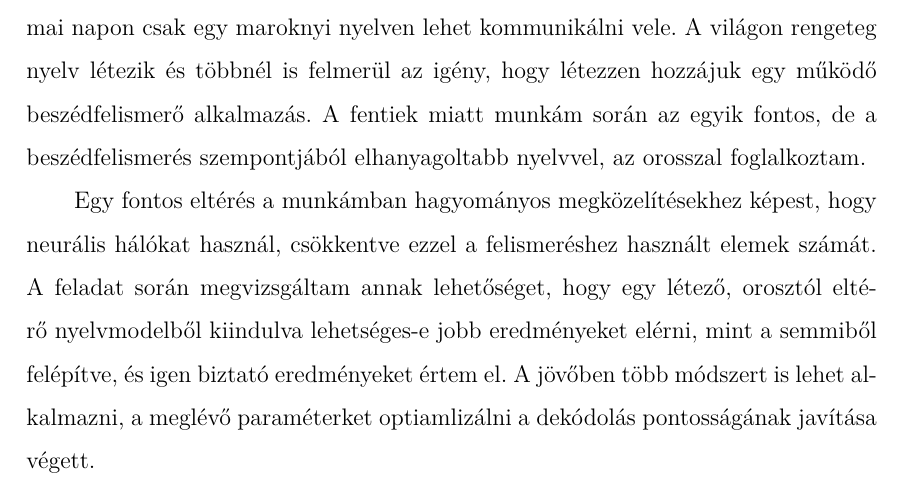
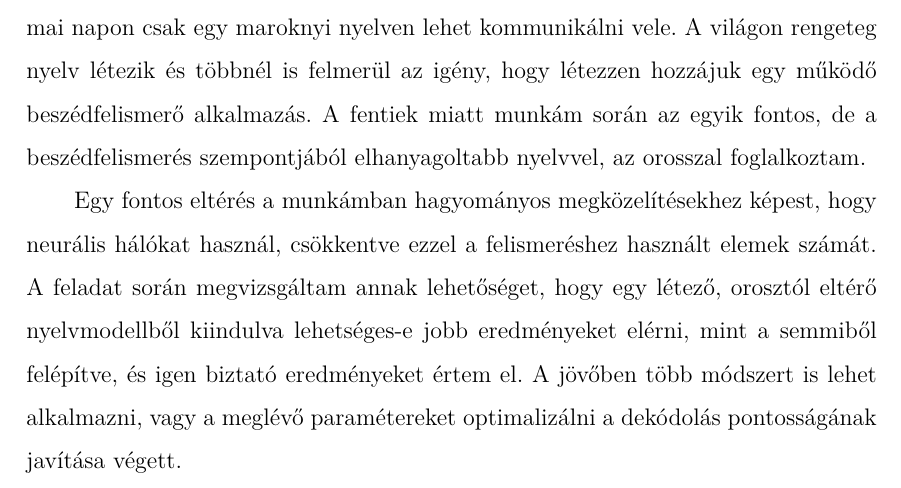
Before and after one commit to Issikul/russian_asr, a LaTeX thesis (Diplomaterv_LaTeX_v1/thesis.tex, which reads Diplomaterv_LaTeX_v1/content/abstract.tex): part of page 7 of 46, cut so that both start at the same text. Compiled offline with XeLaTeX.

Commit message:
minor spelling mistake fix

```diff
--- a/Diplomaterv_LaTeX_v1/content/abstract.tex
+++ b/Diplomaterv_LaTeX_v1/content/abstract.tex
@@ -12,7 +12,7 @@ Amióta lehetséges az emberi hang digitális rögzítése, roppantul izgatja fa
 
 Számos implementáció létezik, mint az Amazon Echo, vagy a Microsoft Cortana személyi asszisztense, melyek a bemenő hangot értelmezve igyekeznek válaszolni kérdéseinkre vagy egyéb feladatok elvégzését végezhetik. Ezek a termékek és alkalmazások először az angol nyelvterületeken terjedtek el, aminek oka a nyelvben magában keresendő, hiszen kezdetben angol nyelvű társalgásra, bemenetre készültek, és még a mai napon csak egy maroknyi nyelven lehet kommunikálni vele. A világon rengeteg nyelv létezik és többnél is felmerül az igény, hogy létezzen hozzájuk egy működő beszédfelismerő alkalmazás. A fentiek miatt munkám során az egyik fontos, de a beszédfelismerés szempontjából elhanyagoltabb nyelvvel, az orosszal foglalkoztam.
 
-Egy fontos eltérés a munkámban hagyományos megközelítésekhez képest, hogy neurális hálókat használ, csökkentve ezzel a felismeréshez használt elemek számát. A feladat során megvizsgáltam annak lehetőséget, hogy egy létező, orosztól eltérő nyelvmodelből kiindulva lehetséges-e jobb eredményeket elérni, mint a semmiből felépítve, és igen biztató eredményeket értem el. A jövőben több módszert is lehet alkalmazni, a meglévő paraméterket optiamlizálni a dekódolás pontosságának javítása végett.
+Egy fontos eltérés a munkámban hagyományos megközelítésekhez képest, hogy neurális hálókat használ, csökkentve ezzel a felismeréshez használt elemek számát. A feladat során megvizsgáltam annak lehetőséget, hogy egy létező, orosztól eltérő nyelvmodellből kiindulva lehetséges-e jobb eredményeket elérni, mint a semmiből felépítve, és igen biztató eredményeket értem el. A jövőben több módszert is lehet alkalmazni, vagy a meglévő paramétereket optimalizálni a dekódolás pontosságának javítása végett.
 
 \vfill
 \selectenglish
```
Also changed, not shown: Diplomaterv_LaTeX_v1/thesis.pdf.
